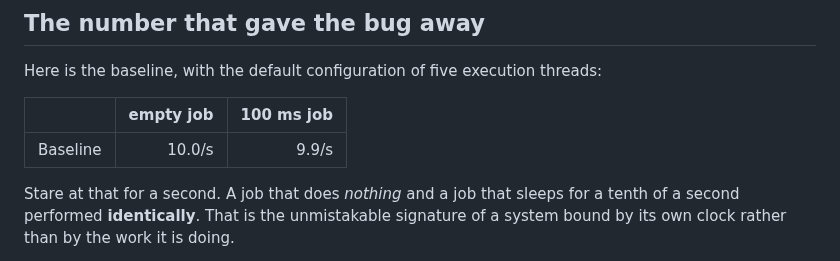
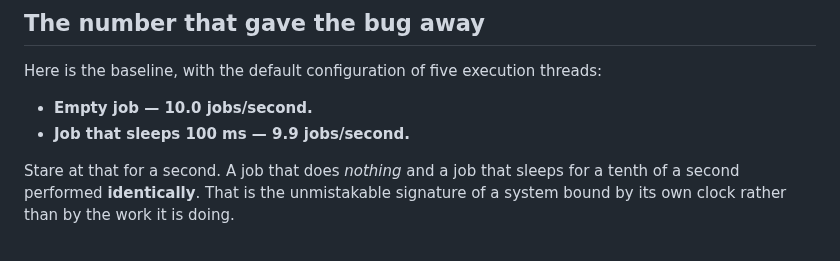
Before and after one commit to joaquindiez/micronaut-kool-queue, a Markdown page: docs/articles/from-10-to-500-jobs-per-second.md, the part around one of its changes. GitHub-like rendering.

```diff
--- a/docs/articles/from-10-to-500-jobs-per-second.md
+++ b/docs/articles/from-10-to-500-jobs-per-second.md
@@ -100,9 +100,8 @@ worse than no number at all.
 
 Here is the baseline, with the default configuration of five execution threads:
 
-| | empty job | 100 ms job |
-|---|---:|---:|
-| Baseline | 10.0/s | 9.9/s |
+- **Empty job — 10.0 jobs/second.**
+- **Job that sleeps 100 ms — 9.9 jobs/second.**
 
 Stare at that for a second. A job that does *nothing* and a job that sleeps for
 a tenth of a second performed **identically**. That is the unmistakable
```
Also changed, not shown: other parts of docs/articles/from-10-to-500-jobs-per-second.md (+25 -20 lines), docs/articles/assets/optimisation-history.png (added), docs/articles/assets/vs-solid-queue.png (added), 2 other files.
